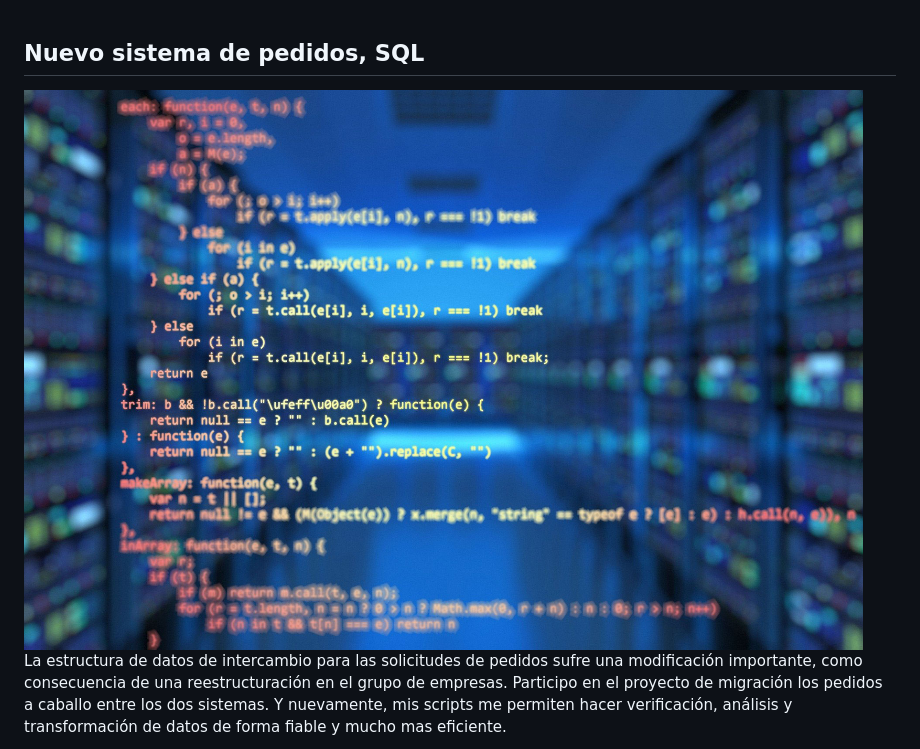
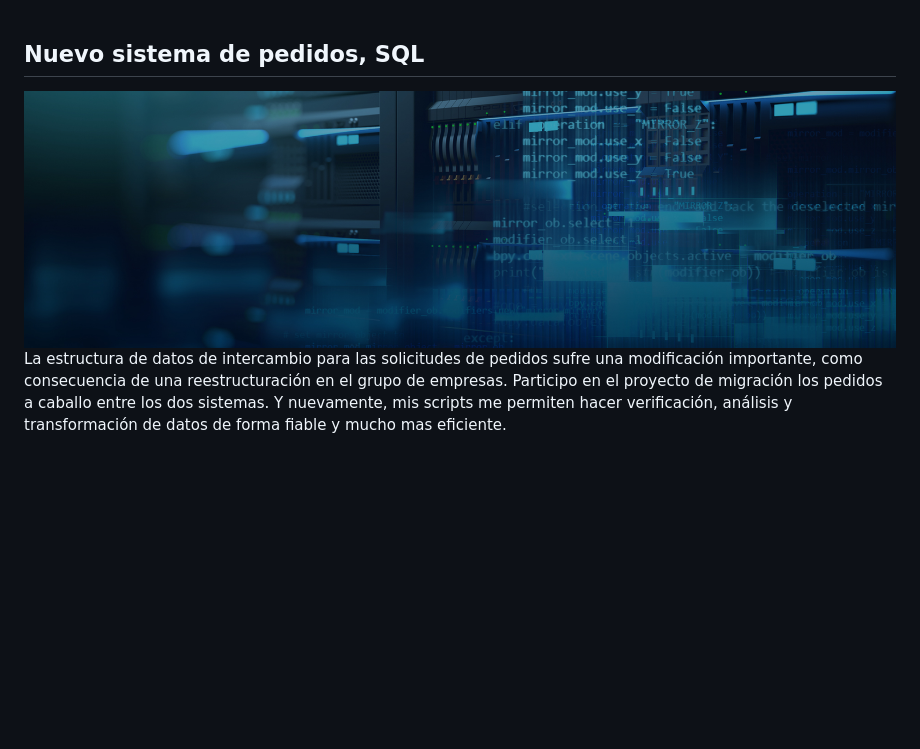
Before and after one commit to javrui/public_portfolio, a Markdown page: nuevo_sistema.md, the part around the change. GitHub-like rendering; pictures changed too: imagen_SQL_2.jpg (added); blank space fills up the shorter version.

Commit message:
con bichillo

```diff
--- a/nuevo_sistema.md
+++ b/nuevo_sistema.md
@@ -1,6 +1,6 @@
 ## <span style="color: #8c6459;">Nuevo sistema de pedidos, SQL</span>
 
-<img src="imagen_SQL.jpg" width="960" height="640">
+<img src="imagen_SQL_2.jpg" width="960" height="288">
 
 
 La estructura de datos de intercambio para las solicitudes de pedidos sufre una modificación importante, como consecuencia de una reestructuración en el grupo de empresas. Participo en el proyecto de migración los pedidos a caballo entre los dos sistemas. Y nuevamente, mis scripts me permiten hacer verificación, análisis y transformación de datos de forma fiable y mucho mas eficiente.
```
